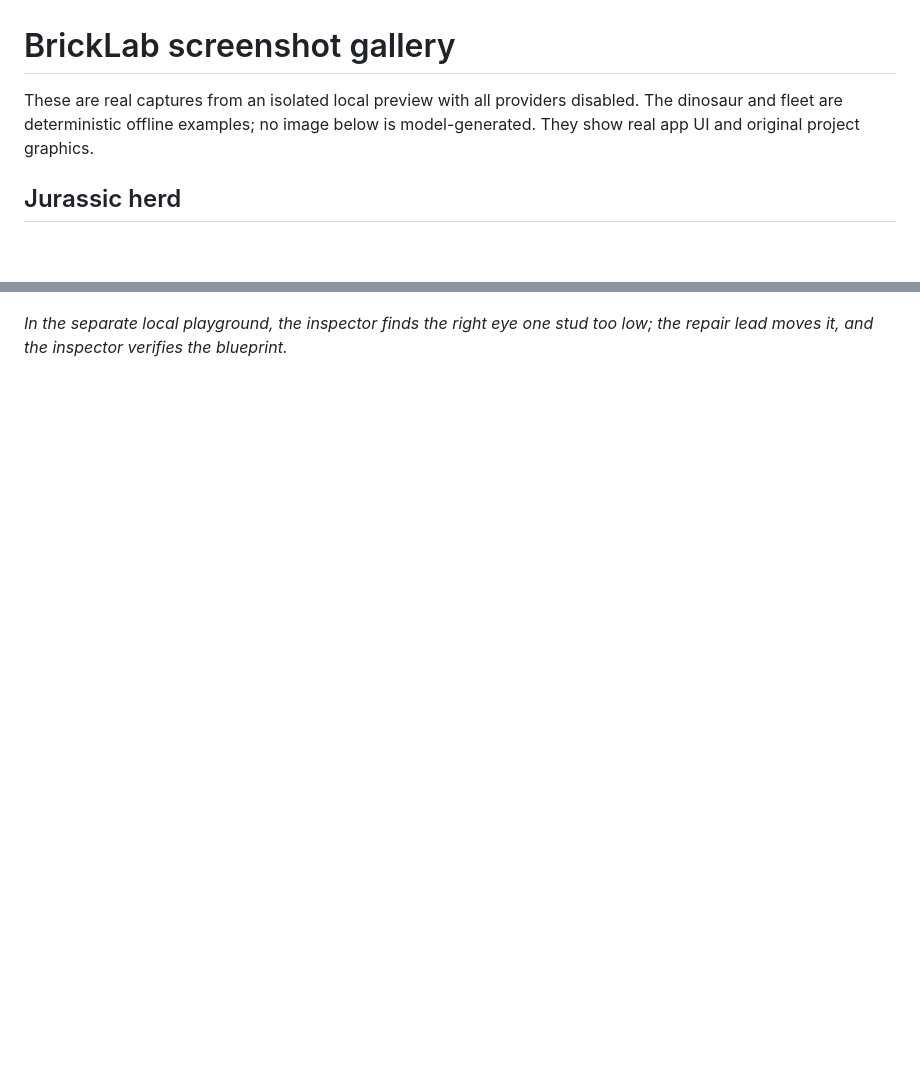
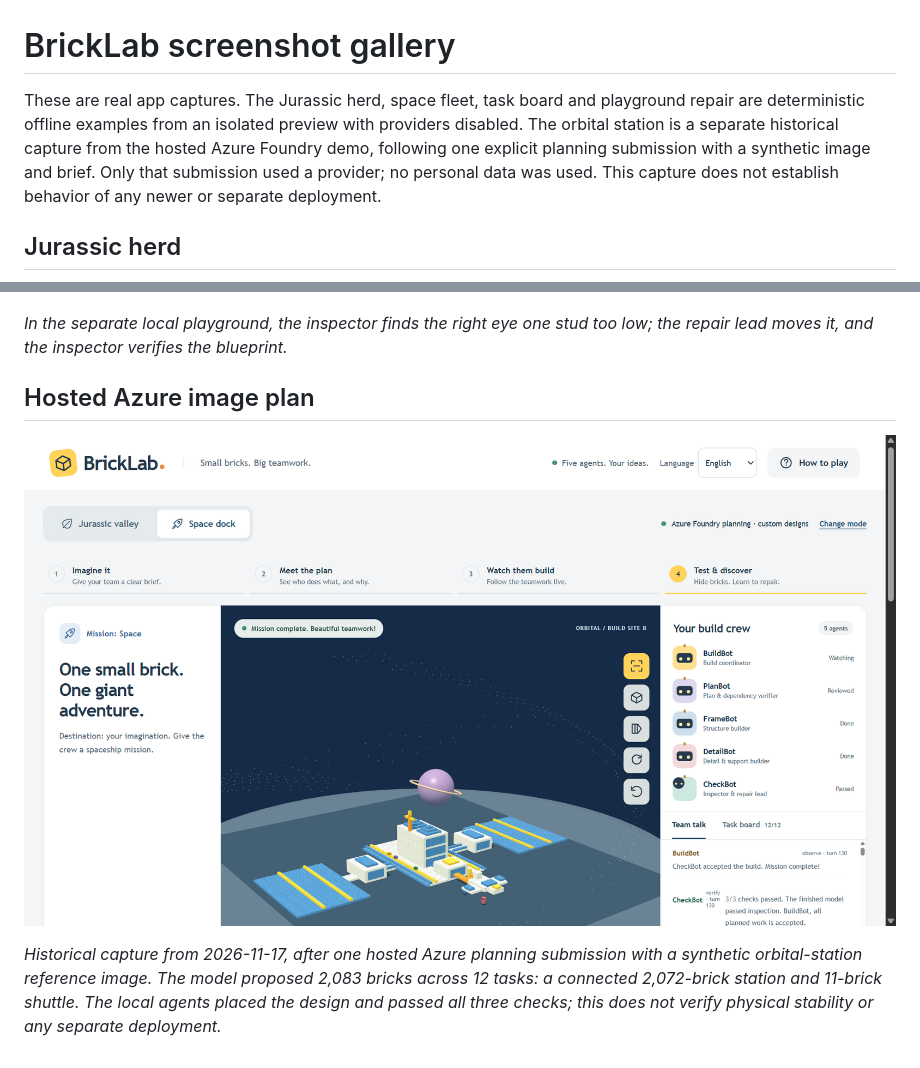
Before and after one commit to ribumann/lego-builder-agents, a Markdown page: docs/screenshots.md, 2 parts joined by grey strips. GitHub-like rendering; pictures changed too: docs/images/hosted-azure-orbital-station.png (added); blank space fills up the shorter version.

```diff
--- a/docs/screenshots.md
+++ b/docs/screenshots.md
@@ -1,8 +1,12 @@
 # BrickLab screenshot gallery
 
-These are real captures from an isolated local preview with all providers
-disabled. The dinosaur and fleet are deterministic offline examples; no image
-below is model-generated. They show real app UI and original project graphics.
+These are real app captures. The Jurassic herd, space fleet, task board and
+playground repair are deterministic offline examples from an isolated preview
+with providers disabled. The orbital station is a separate historical capture
+from the hosted Azure Foundry demo, following one explicit planning submission
+with a synthetic image and brief. Only that submission used a provider; no
+personal data was used. This capture does not establish behavior of any newer
+or separate deployment.
 
 ## Jurassic herd
 
@@ -27,3 +31,9 @@ below is model-generated. They show real app UI and original project graphics.
 ![Playground robot with the six-role action history; the inspector reports a misplaced eye, the repair lead moves it, and reinspection passes.](images/offline-playground-repair.png)
 
 *In the separate local playground, the inspector finds the right eye one stud too low; the repair lead moves it, and the inspector verifies the blueprint.*
+
+## Hosted Azure image plan
+
+![Completed hosted BrickLab Azure build: a white-and-blue orbital research station with twin solar wings and a docked shuttle; all five agents finished and the inspector passed.](images/hosted-azure-orbital-station.png)
+
+*Historical capture from 2026-11-17, after one hosted Azure planning submission with a synthetic orbital-station reference image. The model proposed 2,083 bricks across 12 tasks: a connected 2,072-brick station and 11-brick shuttle. The local agents placed the design and passed all three checks; this does not verify physical stability or any separate deployment.*
```
Also changed, not shown: README.md (+2 -2 lines).
